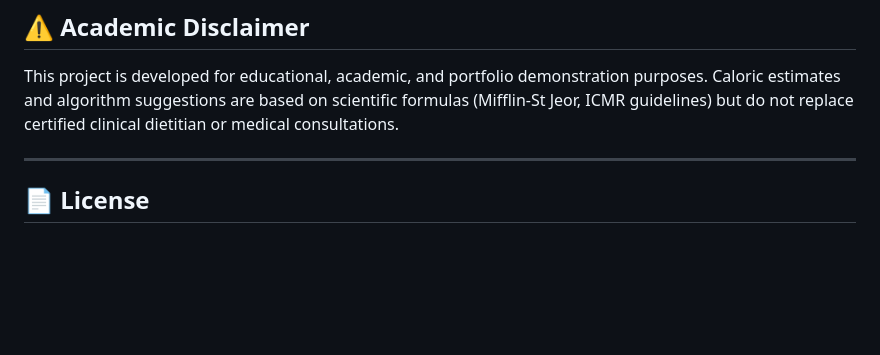
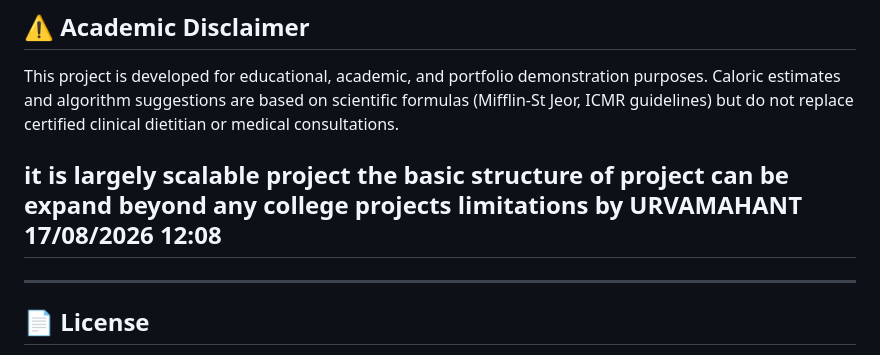
Before and after one commit to mahanturva-dev/ml-diet-organizer, a Markdown page: README.md, the part around the change. Rendered like a GitHub page; blank space fills up the shorter version.

Commit message:
Add scalability note to README
Added a note about the project's scalability and expansion potential.

```diff
--- a/README.md
+++ b/README.md
@@ -112,7 +112,7 @@ Open your browser and visit: **`http://127.0.0.1:8000/`**
 
 ## ⚠️ Academic Disclaimer
 This project is developed for educational, academic, and portfolio demonstration purposes. Caloric estimates and algorithm suggestions are based on scientific formulas (Mifflin-St Jeor, ICMR guidelines) but do not replace certified clinical dietitian or medical consultations.
-
+## it is largely scalable project the basic structure of project can be expand beyond any college projects limitations by URVAMAHANT 17/08/2026 12:08
 ---
 
 ## 📄 License
```
